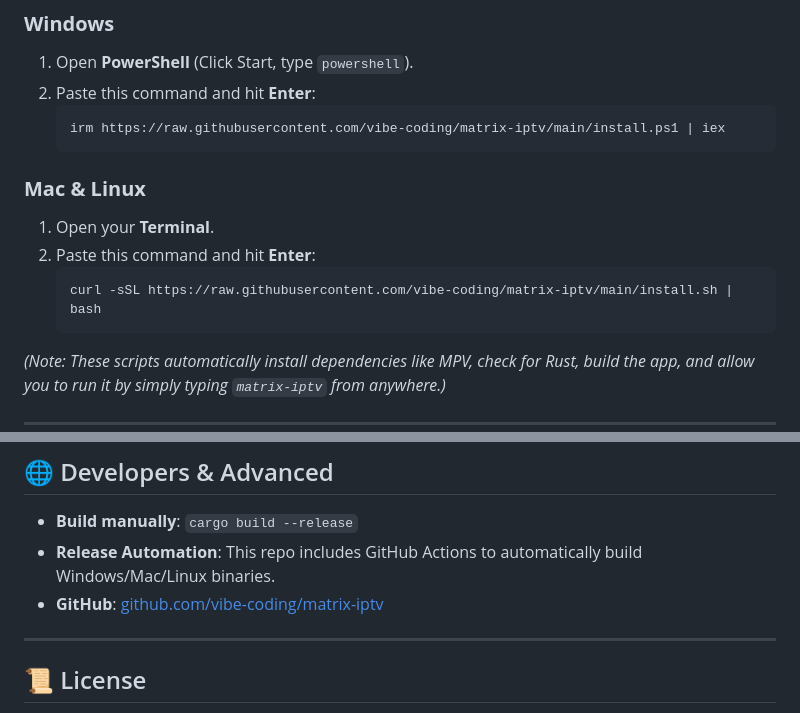
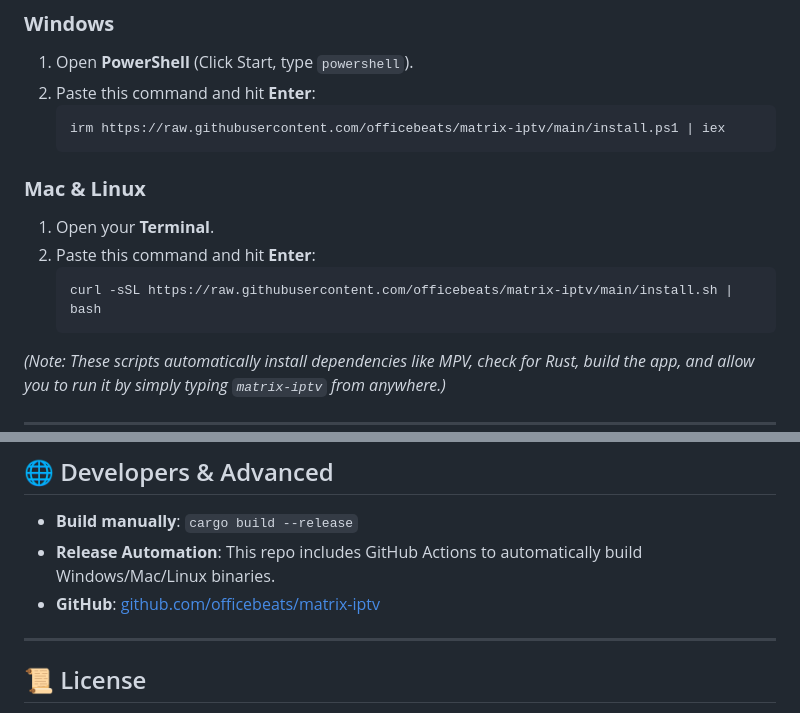
Before and after one commit to officebeats/matrix-iptv, a Markdown page: README.md, 2 parts joined by grey strips. GitHub-like rendering.

Commit message:
Fix: Updated GitHub URLs in README to correct username (officebeats)

````diff
--- a/README.md
+++ b/README.md
@@ -15,7 +15,7 @@ Matrix IPTV is cross-platform. Choose your system below for a one-command setup:
 1. Open **PowerShell** (Click Start, type `powershell`).
 2. Paste this command and hit **Enter**:
    ```powershell
-   irm https://raw.githubusercontent.com/vibe-coding/matrix-iptv/main/install.ps1 | iex
+   irm https://raw.githubusercontent.com/officebeats/matrix-iptv/main/install.ps1 | iex
    ```
 
 ### **Mac & Linux**
@@ -23,7 +23,7 @@ Matrix IPTV is cross-platform. Choose your system below for a one-command setup:
 1. Open your **Terminal**.
 2. Paste this command and hit **Enter**:
    ```bash
-   curl -sSL https://raw.githubusercontent.com/vibe-coding/matrix-iptv/main/install.sh | bash
+   curl -sSL https://raw.githubusercontent.com/officebeats/matrix-iptv/main/install.sh | bash
    ```
 
 _(Note: These scripts automatically install dependencies like MPV, check for Rust, build the app, and allow you to run it by simply typing `matrix-iptv` from anywhere.)_
@@ -93,7 +93,7 @@ Matrix IPTV is designed to be used without a mouse. It's faster that way.
 
 - **Build manually**: `cargo build --release`
 - **Release Automation**: This repo includes GitHub Actions to automatically build Windows/Mac/Linux binaries.
-- **GitHub**: [github.com/vibe-coding/matrix-iptv](https://github.com/vibe-coding/matrix-iptv)
+- **GitHub**: [github.com/officebeats/matrix-iptv](https://github.com/officebeats/matrix-iptv)
 
 ---
 
````
